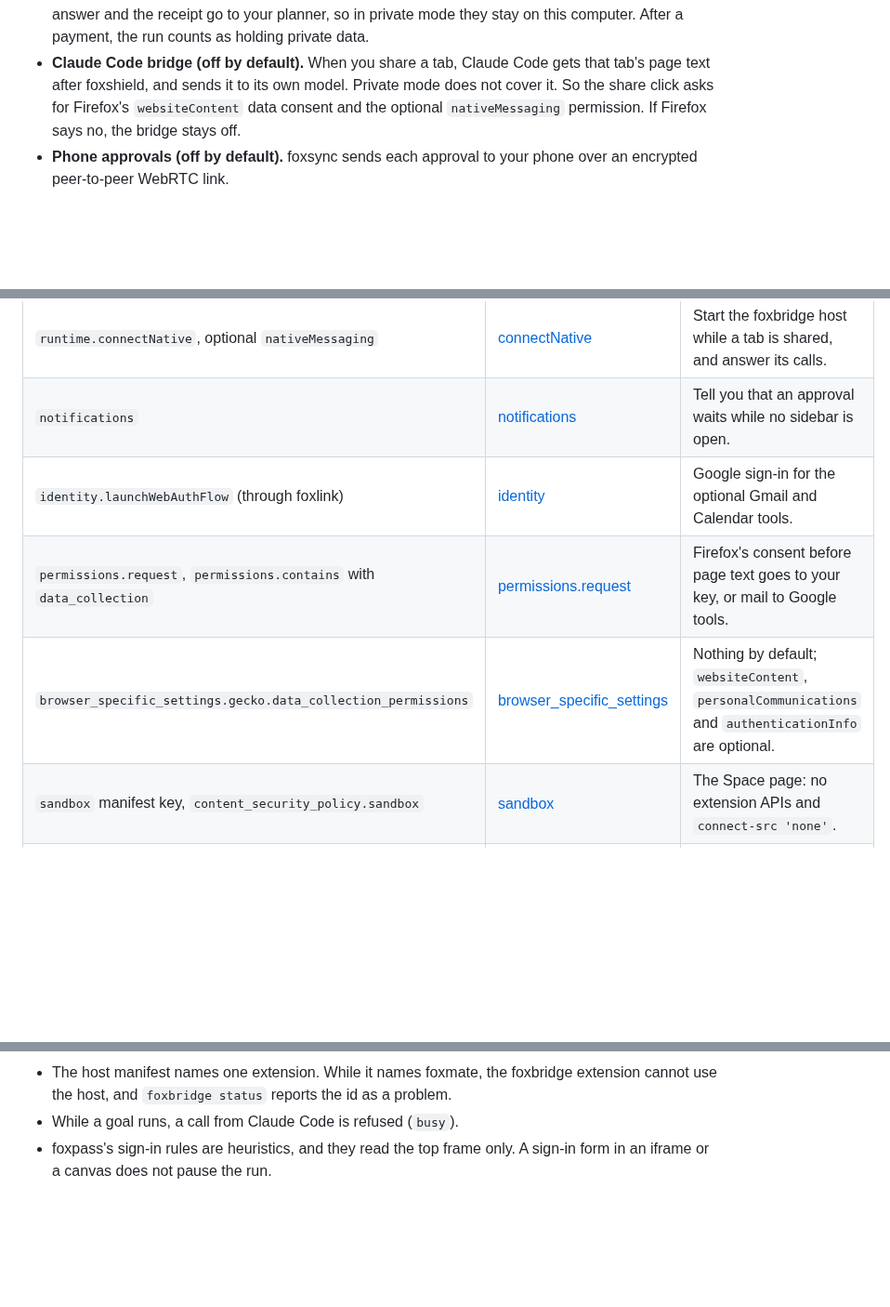
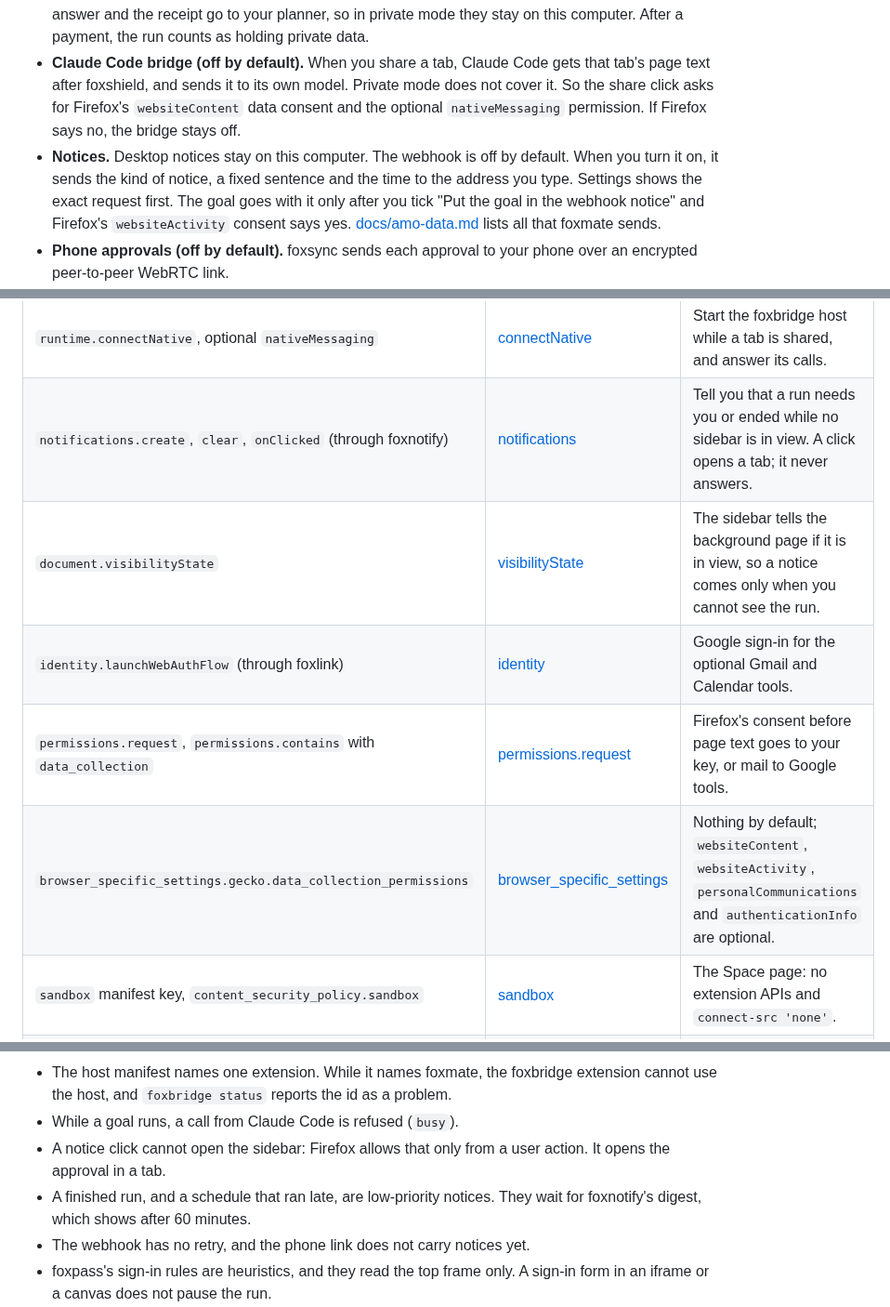
Before and after one commit to pooriaarab/foxmate, a Markdown page: README.md, 3 parts joined by grey strips. Shown at 93% size. GitHub-like rendering; blank space fills up the shorter version.

Commit message:
Describe the notices in the README
Add two use cases, foxnotify in the diagrams, the Settings row, the
privacy note on the webhook, the Firefox APIs, the limits, and the
E2E check.

```diff
--- a/README.md
+++ b/README.md
@@ -220,6 +223,12 @@ This section says exactly what leaves your computer.
   Private mode does not cover it. So the share click asks for Firefox's
   `websiteContent` data consent and the optional `nativeMessaging`
   permission. If Firefox says no, the bridge stays off.
+- **Notices.** Desktop notices stay on this computer. The webhook is off
+  by default. When you turn it on, it sends the kind of notice, a fixed
+  sentence and the time to the address you type. Settings shows the exact
+  request first. The goal goes with it only after you tick "Put the goal in
+  the webhook notice" and Firefox's `websiteActivity` consent says yes.
+  [docs/amo-data.md](docs/amo-data.md) lists all that foxmate sends.
 - **Phone approvals (off by default).** foxsync sends each approval to your
   phone over an encrypted peer-to-peer WebRTC link.
 - **The log.** foxtrail stays in this browser. It holds each tool call, its
@@ -375,10 +385,11 @@ Read these rows with care:
 | `alarms`, `runtime.onStartup` (through foxrunner) | [alarms](https://developer.mozilla.org/en-US/docs/Mozilla/Add-ons/WebExtensions/API/alarms) | Wake the page for schedules and for a task cut short. |
 | `fetch` with host permissions (through foxpay) | [fetch](https://developer.mozilla.org/en-US/docs/Web/API/Window/fetch) | Read the `402` answer of a bill and send the signed payment. |
 | `runtime.connectNative`, optional `nativeMessaging` | [connectNative](https://developer.mozilla.org/en-US/docs/Mozilla/Add-ons/WebExtensions/API/runtime/connectNative) | Start the foxbridge host while a tab is shared, and answer its calls. |
-| `notifications` | [notifications](https://developer.mozilla.org/en-US/docs/Mozilla/Add-ons/WebExtensions/API/notifications) | Tell you that an approval waits while no sidebar is open. |
+| `notifications.create`, `clear`, `onClicked` (through foxnotify) | [notifications](https://developer.mozilla.org/en-US/docs/Mozilla/Add-ons/WebExtensions/API/notifications) | Tell you that a run needs you or ended while no sidebar is in view. A click opens a tab; it never answers. |
+| `document.visibilityState` | [visibilityState](https://developer.mozilla.org/en-US/docs/Web/API/Document/visibilityState) | The sidebar tells the background page if it is in view, so a notice comes only when you cannot see the run. |
 | `identity.launchWebAuthFlow` (through foxlink) | [identity](https://developer.mozilla.org/en-US/docs/Mozilla/Add-ons/WebExtensions/API/identity) | Google sign-in for the optional Gmail and Calendar tools. |
 | `permissions.request`, `permissions.contains` with `data_collection` | [permissions.request](https://developer.mozilla.org/en-US/docs/Mozilla/Add-ons/WebExtensions/API/permissions/request) | Firefox's consent before page text goes to your key, or mail to Google tools. |
-| `browser_specific_settings.gecko.data_collection_permissions` | [browser_specific_settings](https://developer.mozilla.org/en-US/docs/Mozilla/Add-ons/WebExtensions/manifest.json/browser_specific_settings) | Nothing by default; `websiteContent`, `personalCommunications` and `authenticationInfo` are optional. |
+| `browser_specific_settings.gecko.data_collection_permissions` | [browser_specific_settings](https://developer.mozilla.org/en-US/docs/Mozilla/Add-ons/WebExtensions/manifest.json/browser_specific_settings) | Nothing by default; `websiteContent`, `websiteActivity`, `personalCommunications` and `authenticationInfo` are optional. |
 | `sandbox` manifest key, `content_security_policy.sandbox` | [sandbox](https://developer.mozilla.org/en-US/docs/Mozilla/Add-ons/WebExtensions/manifest.json/sandbox) | The Space page: no extension APIs and `connect-src 'none'`. |
 | WebAssembly, `'wasm-unsafe-eval'`, Web Workers | [CSP](https://developer.mozilla.org/en-US/docs/Mozilla/Add-ons/WebExtensions/manifest.json/content_security_policy) | Pyodide in the Space; ONNX Runtime for the in-browser models. |
 | Web Crypto | [SubtleCrypto](https://developer.mozilla.org/en-US/docs/Web/API/SubtleCrypto) | The foxtrail chain, the foxvault encryption, the foxsync keys. |
@@ -438,6 +449,11 @@ Read these rows with care:
   foxbridge extension cannot use the host, and `foxbridge status` reports
   the id as a problem.
 - While a goal runs, a call from Claude Code is refused (`busy`).
+- A notice click cannot open the sidebar: Firefox allows that only from a
+  user action. It opens the approval in a tab.
+- A finished run, and a schedule that ran late, are low-priority notices.
+  They wait for foxnotify's digest, which shows after 60 minutes.
+- The webhook has no retry, and the phone link does not carry notices yet.
 - foxpass's sign-in rules are heuristics, and they read the top frame only.
   A sign-in form in an iframe or a canvas does not pause the run.
 - foxmate gives foxpass no `webNavigation` permission, so the sign-in scan
```
Also changed, not shown: other parts of README.md (+8 -2 lines).
